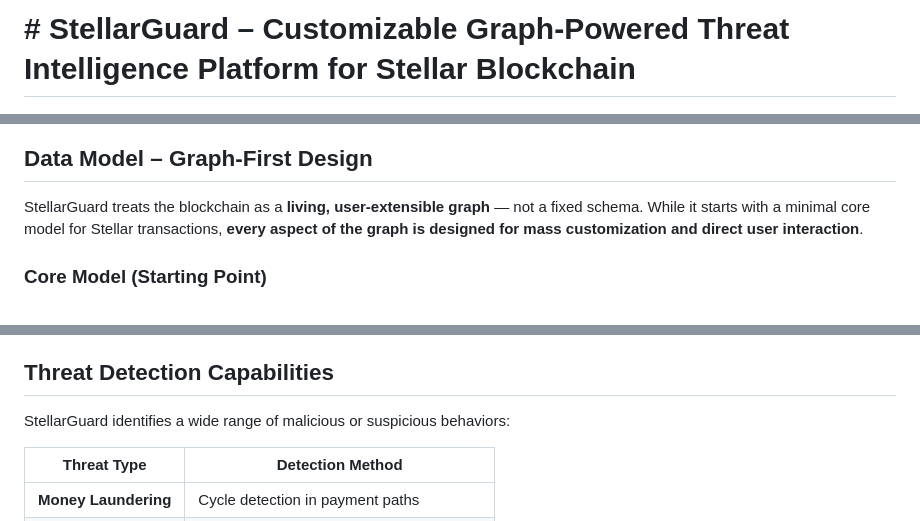
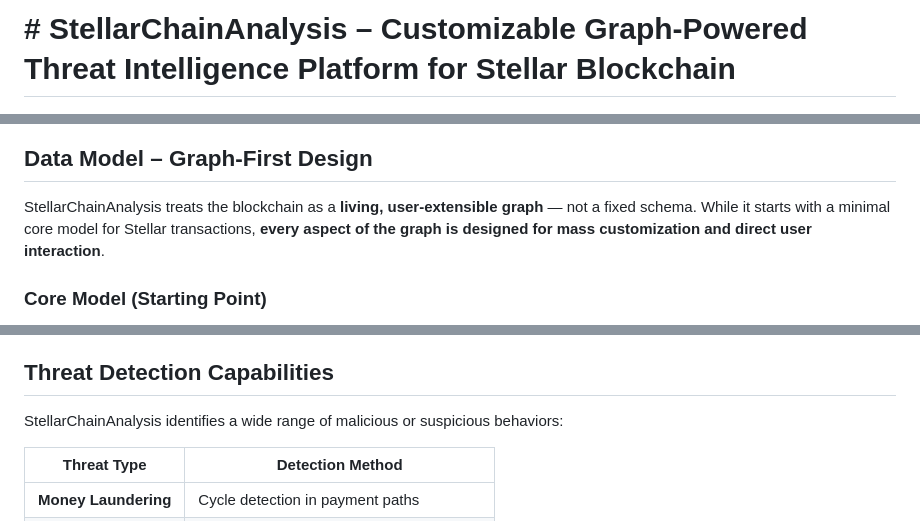
Before and after one commit to JavadTorabiKh/StellarChainAnalysis, a Markdown page: README.md, 3 parts joined by grey strips. GitHub-like rendering.

```diff
--- a/README.md
+++ b/README.md
@@ -1,4 +1,4 @@
-# # StellarGuard – Customizable Graph-Powered Threat Intelligence Platform for Stellar Blockchain
+# # StellarChainAnalysis – Customizable Graph-Powered Threat Intelligence Platform for Stellar Blockchain
 
 ![Stellar Logo](./static/Stellar-1.png)
 
@@ -94,7 +94,7 @@ graph LR
 
 ## Data Model – Graph-First Design
 
-StellarGuard treats the blockchain as a **living, user-extensible graph** — not a fixed schema. While it starts with a minimal core model for Stellar transactions, **every aspect of the graph is designed for mass customization and direct user interaction**.
+StellarChainAnalysis treats the blockchain as a **living, user-extensible graph** — not a fixed schema. While it starts with a minimal core model for Stellar transactions, **every aspect of the graph is designed for mass customization and direct user interaction**.
 
 ### Core Model (Starting Point)
 - **Accounts** – Public keys with balance and activity metadata
@@ -119,7 +119,7 @@ Through the **Graph Studio** and **Query Console**, users can:
 
 ## Threat Detection Capabilities
 
-StellarGuard identifies a wide range of malicious or suspicious behaviors:
+StellarChainAnalysis identifies a wide range of malicious or suspicious behaviors:
 
 | Threat Type | Detection Method |
 |-----------|------------------|
```
Also changed, not shown: other parts of README.md (+8 -8 lines).
